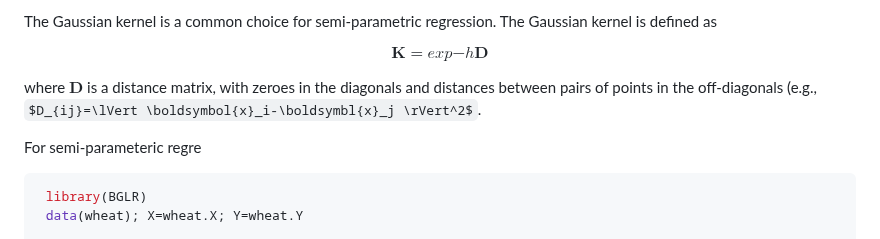
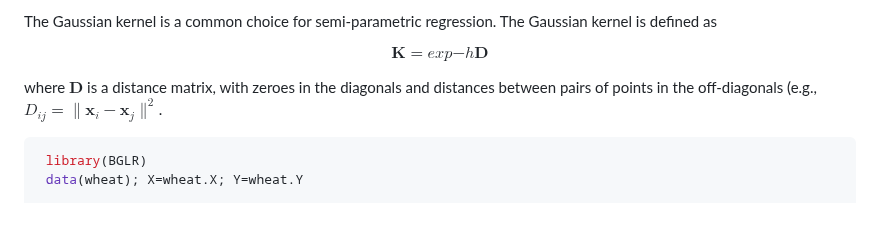
Before and after one commit to gdlc/BGLR-R, a Markdown page: inst/md/RKHS.md, the part around the change. Drawn GitHub-style; some formulas as TeX source.

Commit message:
Fix typo and formatting in RKHS.md
Corrected a typo in the Gaussian kernel definition and fixed LaTeX formatting.

````diff
--- a/inst/md/RKHS.md
+++ b/inst/md/RKHS.md
@@ -32,9 +32,8 @@ The Gaussian kernel is a common choice for semi-parametric regression. The Gauss
 
 $$\boldsymbol{K}=exp{-h\boldsymbol{D}}$$
 
-where $\boldsymbol{D}$ is a distance matrix, with zeroes in the diagonals and distances between pairs of points in the off-diagonals (e.g., $D_{ij}=\lVert \boldsymbol{x}_i-\boldsymbl{x}_j \rVert^2$.
+where $\boldsymbol{D}$ is a distance matrix, with zeroes in the diagonals and distances between pairs of points in the off-diagonals (e.g., $D_{ij}=\lVert \boldsymbol{x}_i-\boldsymbol{x}_j \rVert^2$.
 
-For semi-parameteric regre
 
 
 ```r
````
